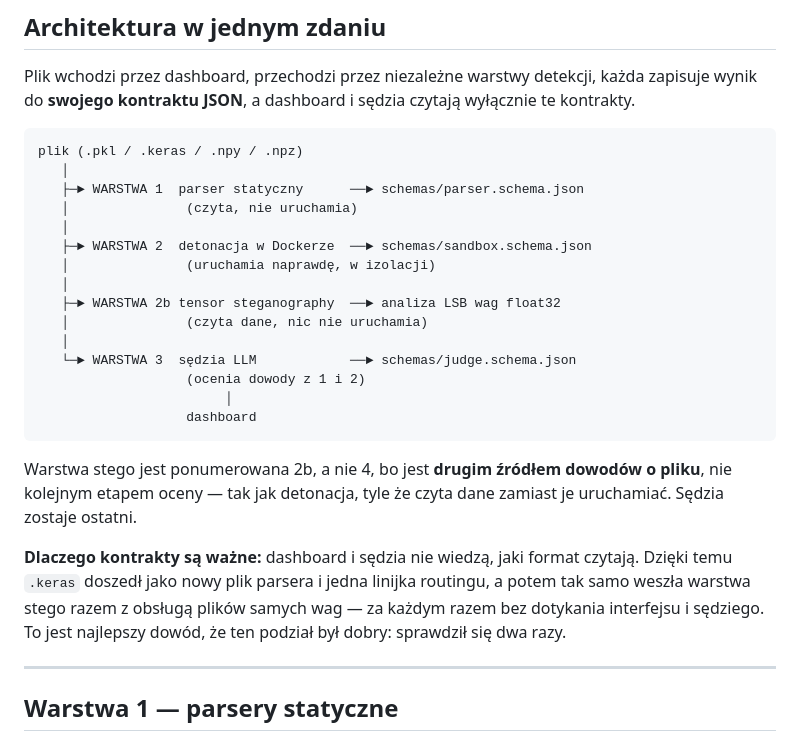
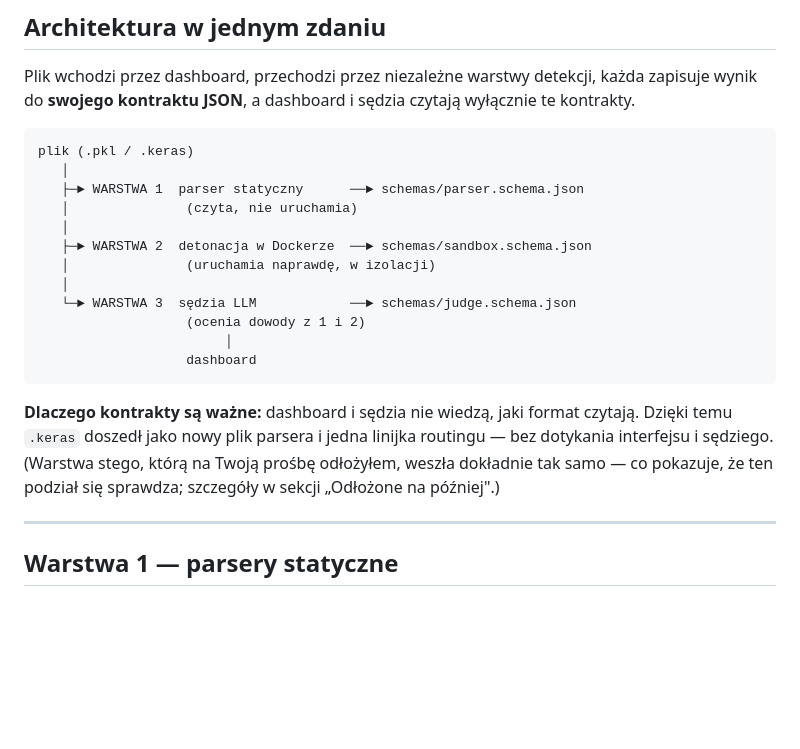
Before and after one commit to bartekmosionek12-bit/Sandbox, a Markdown page: JAK-TO-DZIALA.md, the part around the change. GitHub-like rendering; blank space fills up the shorter version.

Commit message:
docs: diagram i opis bez warstwy stego (odlozona na prosbe wlasciciela)
Uspojnienie po rebase: koordynator dodal stego z powrotem do diagramu,
a wlasciciel prosil o jej zdjecie. Diagram i formaty wejsciowe wracaja
do .pkl + .keras; stego zostaje opisane w sekcji 'Odlozone na pozniej'.

Co-Authored-By: Claude Opus 4.8 <noreply@anthropic.com>

````diff
--- a/JAK-TO-DZIALA.md
+++ b/JAK-TO-DZIALA.md
@@ -70,7 +70,7 @@ każda zapisuje wynik do **swojego kontraktu JSON**, a dashboard i sędzia
 czytają wyłącznie te kontrakty.
 
 ```
-plik (.pkl / .keras / .npy / .npz)
+plik (.pkl / .keras)
    │
    ├─► WARSTWA 1  parser statyczny      ──► schemas/parser.schema.json
    │               (czyta, nie uruchamia)
@@ -78,24 +78,17 @@ plik (.pkl / .keras / .npy / .npz)
    ├─► WARSTWA 2  detonacja w Dockerze  ──► schemas/sandbox.schema.json
    │               (uruchamia naprawdę, w izolacji)
    │
-   ├─► WARSTWA 2b tensor steganography  ──► analiza LSB wag float32
-   │               (czyta dane, nic nie uruchamia)
-   │
    └─► WARSTWA 3  sędzia LLM            ──► schemas/judge.schema.json
                    (ocenia dowody z 1 i 2)
                         │
                    dashboard
 ```
 
-Warstwa stego jest ponumerowana 2b, a nie 4, bo jest **drugim źródłem
-dowodów o pliku**, nie kolejnym etapem oceny — tak jak detonacja, tyle że
-czyta dane zamiast je uruchamiać. Sędzia zostaje ostatni.
-
 **Dlaczego kontrakty są ważne:** dashboard i sędzia nie wiedzą, jaki format
 czytają. Dzięki temu `.keras` doszedł jako nowy plik parsera i jedna linijka
-routingu, a potem tak samo weszła warstwa stego razem z obsługą plików
-samych wag — za każdym razem bez dotykania interfejsu i sędziego. To jest
-najlepszy dowód, że ten podział był dobry: sprawdził się dwa razy.
+routingu — bez dotykania interfejsu i sędziego. (Warstwa stego, którą na
+Twoją prośbę odłożyłem, weszła dokładnie tak samo — co pokazuje, że ten
+podział się sprawdza; szczegóły w sekcji „Odłożone na później".)
 
 ---
 
````
